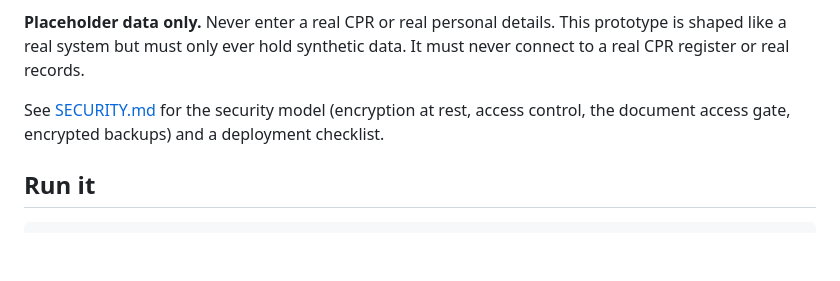
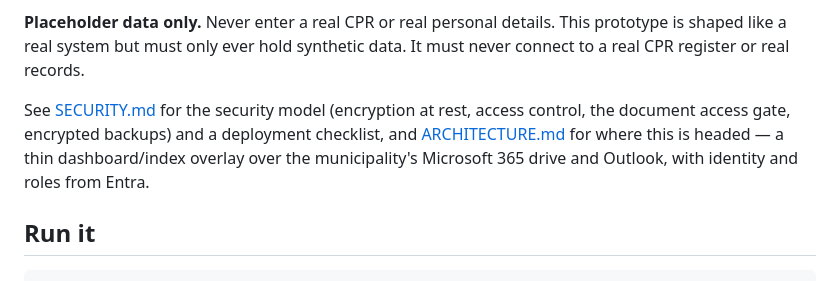
Before and after one commit to VoiceLessQ/casetracker, a Markdown page: README.md, the part around the change. Rendered like a GitHub page; blank space fills up the shorter version.

```diff
--- a/README.md
+++ b/README.md
@@ -10,7 +10,9 @@ data. It must never connect to a real CPR register or real records.
 
 See [SECURITY.md](SECURITY.md) for the security model (encryption at rest,
 access control, the document access gate, encrypted backups) and a deployment
-checklist.
+checklist, and [ARCHITECTURE.md](ARCHITECTURE.md) for where this is headed — a
+thin dashboard/index overlay over the municipality's Microsoft 365 drive and
+Outlook, with identity and roles from Entra.
 
 ## Run it
 
```
Also changed, not shown: ARCHITECTURE.md (added, +132 -0 lines).
